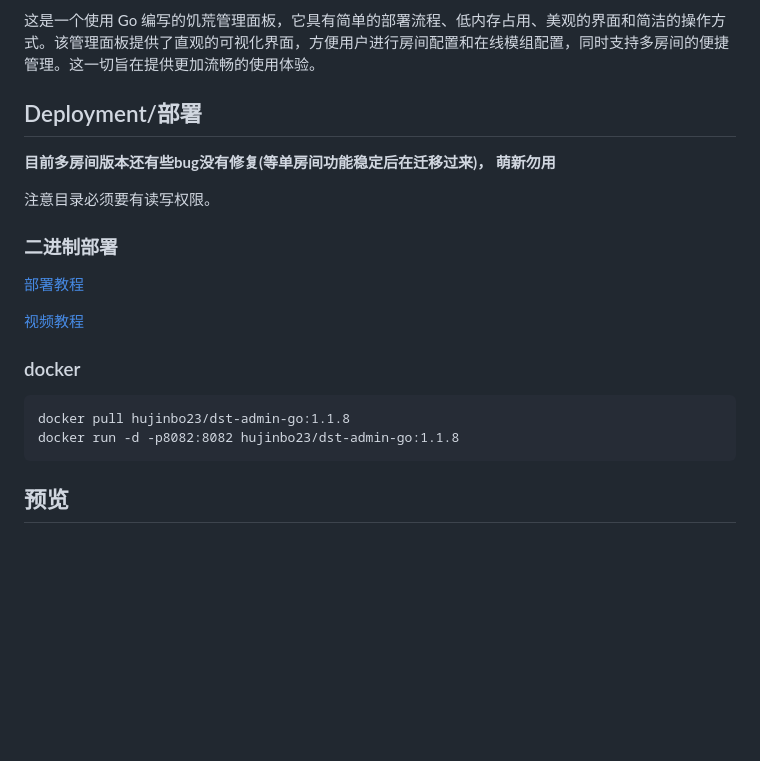
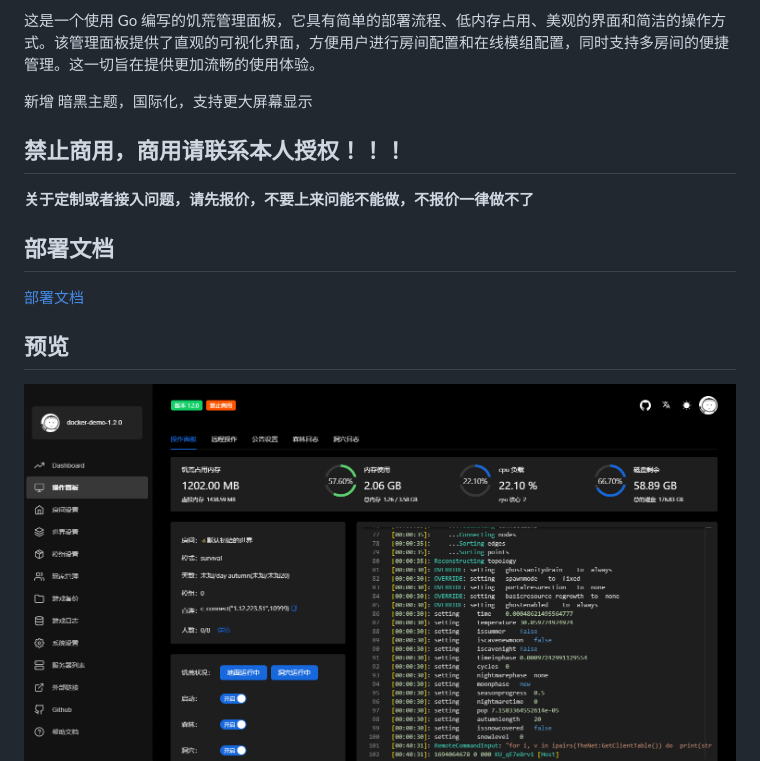
Before and after one commit to carrot-hu23/dst-admin-go, a Markdown page: README.md, the part around one of its changes. Rendered like a GitHub page; pictures changed too: docs/image/首页-dark.png (added); blank space fills up the shorter version.

````diff
--- a/README.md
+++ b/README.md
@@ -9,28 +10,16 @@ This is a management panel for Don't Starve Together, developed in Go. It offers
 
 这是一个使用 Go 编写的饥荒管理面板，它具有简单的部署流程、低内存占用、美观的界面和简洁的操作方式。该管理面板提供了直观的可视化界面，方便用户进行房间配置和在线模组配置，同时支持多房间的便捷管理。这一切旨在提供更加流畅的使用体验。
 
-## Deployment/部署
+新增 暗黑主题，国际化，支持更大屏幕显示
 
-**目前多房间版本还有些bug没有修复(等单房间功能稳定后在迁移过来)， 萌新勿用**
+## 禁止商用，商用请联系本人授权！！！
+**关于定制或者接入问题，请先报价，不要上来问能不能做，不报价一律做不了**
 
-注意目录必须要有读写权限。
-
-
-### 二进制部署
-
-[部署教程](https://blog.csdn.net/Dig_hoof/article/details/131296762)
-
-[视频教程](https://www.bilibili.com/read/cv25125509)
-
-### docker
-
-```
-docker pull hujinbo23/dst-admin-go:1.1.8
-docker run -d -p8082:8082 hujinbo23/dst-admin-go:1.1.8
-```
+## 部署文档
+[部署文档](docs/install/README.md)
 
 ## 预览
-
+![首页效果](docs/image/首页-dark.png)
 ![首页效果](docs/image/登录.png)
 ![首页效果](docs/image/房间.png)
 ![首页效果](docs/image/mod.png)
````
Also changed, not shown: other parts of README.md (+2 -1 lines), docs/install/README.md (added, +52 -0 lines), 1 other file.
